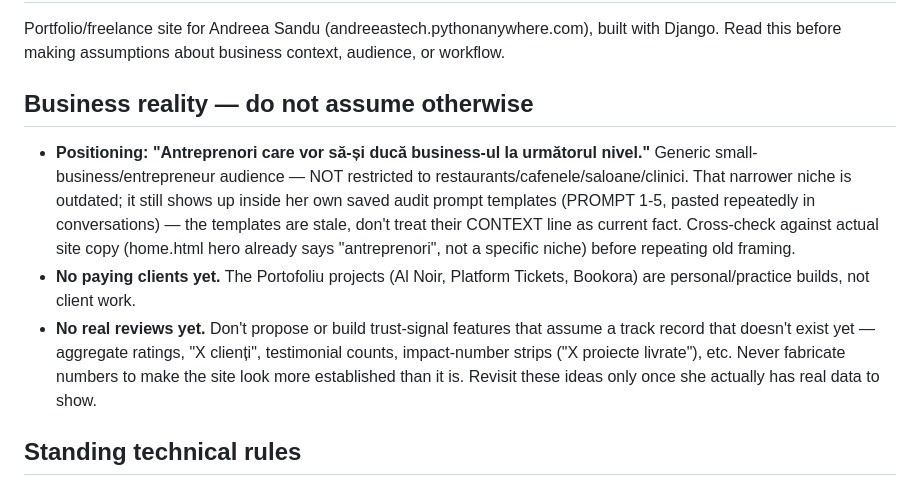
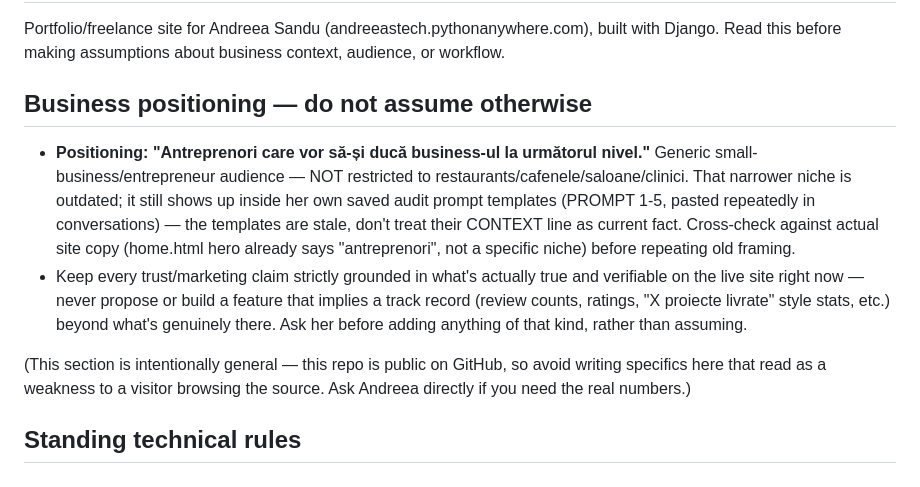
Before and after one commit to SanduAndreea22/andreeatech, a Markdown page: CLAUDE.md, the part around the change. GitHub-like rendering.

Commit message:
Rephrase CLAUDE.md's business section to be public-repo-safe
The repo is public on GitHub — spelling out "no clients/reviews yet"
there reads as a weakness to any visitor browsing the source, including
a prospective client. Kept the actionable guidance (don't fabricate
trust signals, verify positioning against actual site copy) without the
specific admission.

```diff
--- a/CLAUDE.md
+++ b/CLAUDE.md
@@ -4,7 +4,7 @@ Portfolio/freelance site for Andreea Sandu (andreeastech.pythonanywhere.com),
 built with Django. Read this before making assumptions about business
 context, audience, or workflow.
 
-## Business reality — do not assume otherwise
+## Business positioning — do not assume otherwise
 
 - **Positioning: "Antreprenori care vor să-și ducă business-ul la
   următorul nivel."** Generic small-business/entrepreneur audience — NOT
@@ -14,14 +14,15 @@ context, audience, or workflow.
   templates are stale, don't treat their CONTEXT line as current fact.
   Cross-check against actual site copy (home.html hero already says
   "antreprenori", not a specific niche) before repeating old framing.
-- **No paying clients yet.** The Portofoliu projects (Al Noir, Platform
-  Tickets, Bookora) are personal/practice builds, not client work.
-- **No real reviews yet.** Don't propose or build trust-signal features
-  that assume a track record that doesn't exist yet — aggregate ratings,
-  "X clienți", testimonial counts, impact-number strips ("X proiecte
-  livrate"), etc. Never fabricate numbers to make the site look more
-  established than it is. Revisit these ideas only once she actually has
-  real data to show.
+- Keep every trust/marketing claim strictly grounded in what's actually
+  true and verifiable on the live site right now — never propose or
+  build a feature that implies a track record (review counts, ratings,
+  "X proiecte livrate" style stats, etc.) beyond what's genuinely there.
+  Ask her before adding anything of that kind, rather than assuming.
+
+(This section is intentionally general — this repo is public on GitHub,
+so avoid writing specifics here that read as a weakness to a visitor
+browsing the source. Ask Andreea directly if you need the real numbers.)
 
 ## Standing technical rules
 
```
